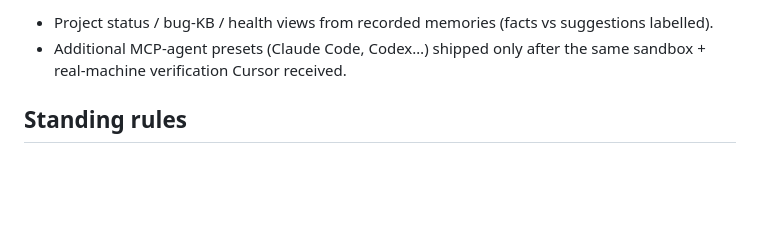
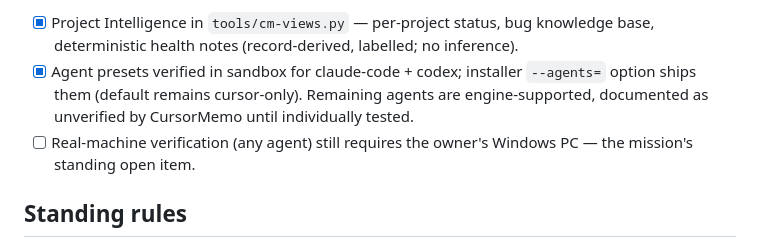
Before and after one commit to mymyanmarland/cursormemo, a Markdown page: docs/IMPLEMENTATION_PLAN.md, the part around one of its changes. Rendered like a GitHub page; blank space fills up the shorter version.

Commit message:
CursorMemo 2.0 milestone 5: project intelligence + agent presets

```diff
--- a/docs/IMPLEMENTATION_PLAN.md
+++ b/docs/IMPLEMENTATION_PLAN.md
@@ -63,8 +63,13 @@ the v1 happy path; docs shipped in-repo.
 
-- Project status / bug-KB / health views from recorded memories (facts vs
-  suggestions labelled).
-- Additional MCP-agent presets (Claude Code, Codex…) shipped only after the
-  same sandbox + real-machine verification Cursor received.
+- [x] Project Intelligence in `tools/cm-views.py` — per-project status,
+      bug knowledge base, deterministic health notes (record-derived,
+      labelled; no inference).
+- [x] Agent presets verified in sandbox for claude-code + codex; installer
+      `--agents=` option ships them (default remains cursor-only).
+      Remaining agents are engine-supported, documented as unverified by
+      CursorMemo until individually tested.
+- [ ] Real-machine verification (any agent) still requires the owner's
+      Windows PC — the mission's standing open item.
 
 ## Standing rules
 
```
Also changed, not shown: other parts of docs/IMPLEMENTATION_PLAN.md (+1 -1 lines).
